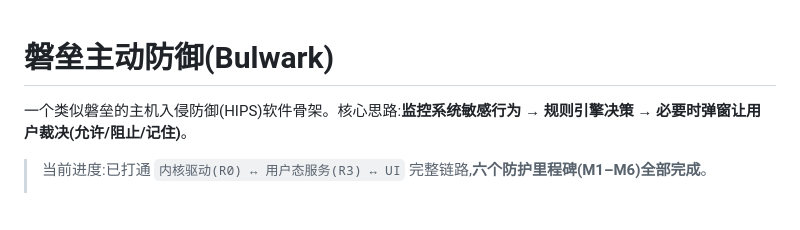
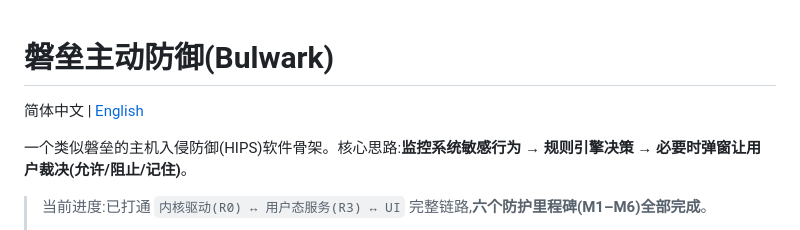
Before and after one commit to z614606517zz/-Bulwark, a Markdown page: README.md, the part around the change. Drawn GitHub-style; blank space fills up the shorter version.

Commit message:
docs: add English README and cross-link both languages

```diff
--- a/README.md
+++ b/README.md
@@ -1,4 +1,6 @@
 # 磐垒主动防御(Bulwark)
+
+简体中文 | [English](README.en.md)
 
 一个类似磐垒的主机入侵防御(HIPS)软件骨架。核心思路:**监控系统敏感行为 → 规则引擎决策 → 必要时弹窗让用户裁决(允许/阻止/记住)**。
 
```
Also changed, not shown: README.en.md (added, +132 -0 lines).
